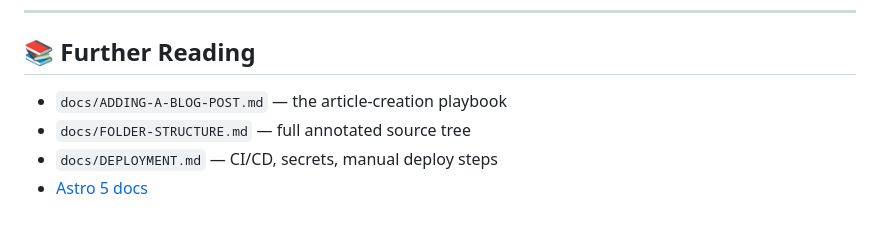
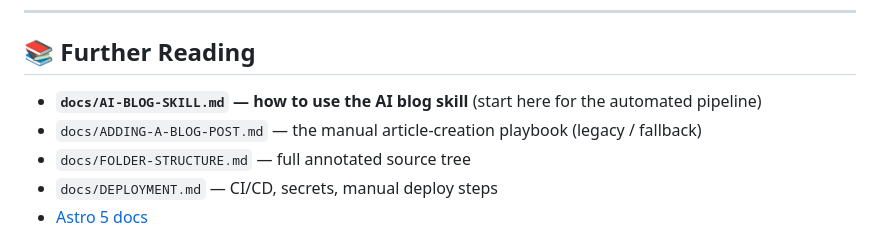
Before and after one commit to Etherwise/celcius-herbs-blogs, a Markdown page: README.md, the part around the change. Rendered like a GitHub page.

Commit message:
docs: add AI-BLOG-SKILL.md (end-user guide for the create-blog-post skill)

```diff
--- a/README.md
+++ b/README.md
@@ -163,7 +163,8 @@ Large dist sizes (>50MB) over slow upload bandwidth can hit Cloudflare's 60s API
 
 ## 📚 Further Reading
 
-- `docs/ADDING-A-BLOG-POST.md` — the article-creation playbook
+- **`docs/AI-BLOG-SKILL.md` — how to use the AI blog skill** (start here for the automated pipeline)
+- `docs/ADDING-A-BLOG-POST.md` — the manual article-creation playbook (legacy / fallback)
 - `docs/FOLDER-STRUCTURE.md` — full annotated source tree
 - `docs/DEPLOYMENT.md` — CI/CD, secrets, manual deploy steps
 - [Astro 5 docs](https://docs.astro.build/)
```
Also changed, not shown: docs/AI-BLOG-SKILL.md (added, +305 -0 lines).
